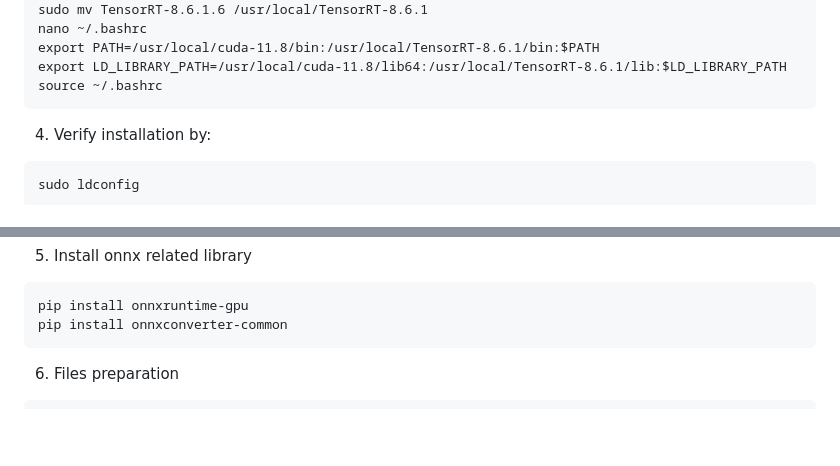
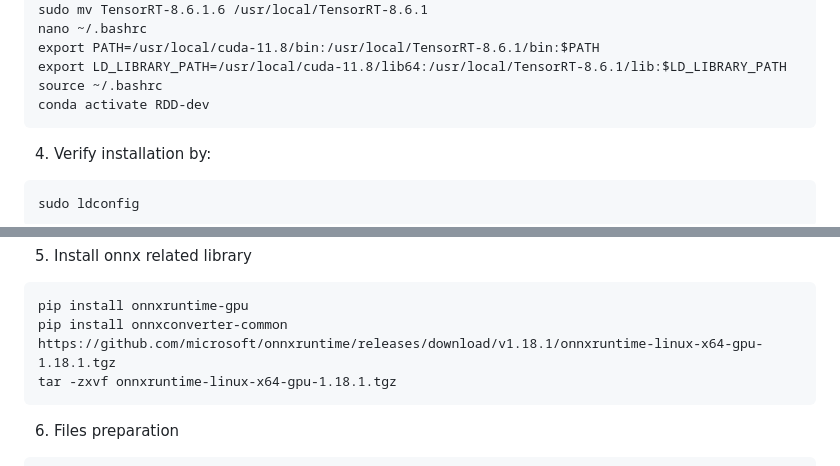
Before and after one commit to Bernard0v0/RDD-dev, a Markdown page: RDD_ML/intro.md, 2 parts joined by grey strips. Drawn GitHub-style; blank space fills up the shorter version.

Commit message:
intro fixed support gpu inference

````diff
--- a/RDD_ML/intro.md
+++ b/RDD_ML/intro.md
@@ -95,6 +95,7 @@ nano ~/.bashrc
 export PATH=/usr/local/cuda-11.8/bin:/usr/local/TensorRT-8.6.1/bin:$PATH
 export LD_LIBRARY_PATH=/usr/local/cuda-11.8/lib64:/usr/local/TensorRT-8.6.1/lib:$LD_LIBRARY_PATH
 source ~/.bashrc
+conda activate RDD-dev
 ```
 4. Verify installation by:
 ```
@@ -110,6 +111,8 @@ sudo ln -s /usr/local/cuda-12.1/targets/x86_64-linux/lib/libcudnn_adv_infer.so.8
 ```
 pip install onnxruntime-gpu
 pip install onnxconverter-common
+https://github.com/microsoft/onnxruntime/releases/download/v1.18.1/onnxruntime-linux-x64-gpu-1.18.1.tgz
+tar -zxvf onnxruntime-linux-x64-gpu-1.18.1.tgz
 ```
 6. Files preparation
 ```
````
